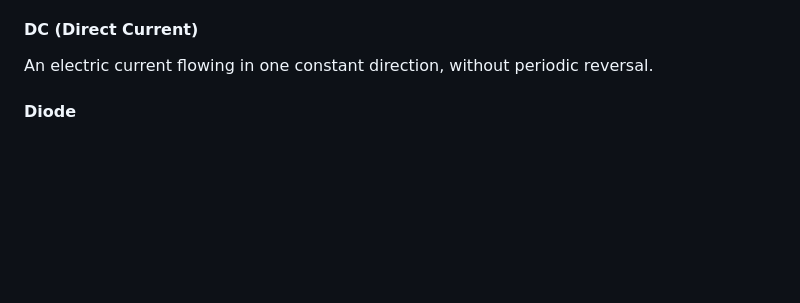
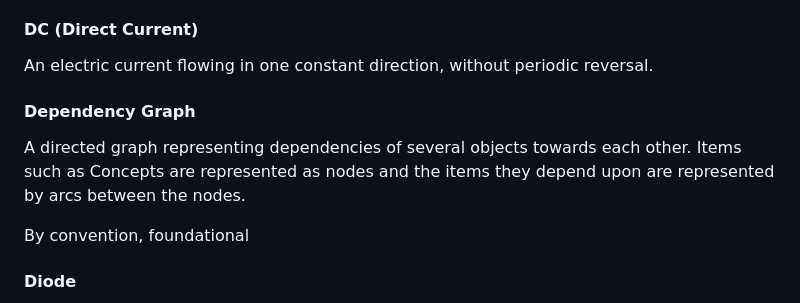
Before and after one commit to dmccreary/circuits, a Markdown page: docs/glossary.md, the part around the change. Rendered like a GitHub page; blank space fills up the shorter version.

Commit message:
updating content

```diff
--- a/docs/glossary.md
+++ b/docs/glossary.md
@@ -69,6 +69,12 @@ The flow of electric charge through a conductor, measured in amperes (A).
 #### DC (Direct Current)
 
 An electric current flowing in one constant direction, without periodic reversal.
+
+#### Dependency Graph
+
+A directed graph representing dependencies of several objects towards each other. Items such as Concepts are represented as nodes and the items they depend upon are represented by arcs between the nodes.
+
+By convention, foundational
 
 #### Diode
 
```
